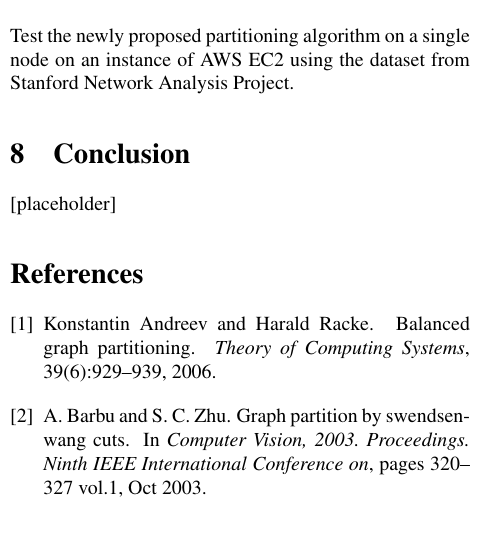
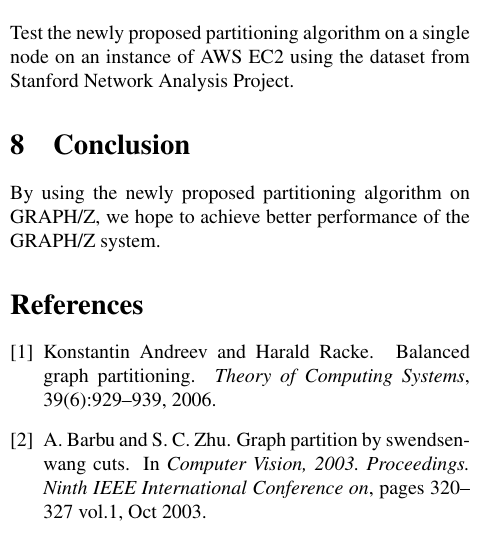
Before and after one commit to fmeef/SC16_proposed_docs, a LaTeX paper (proposal/partition.tex): part of one column of page 2 of 2, cut so that both start at the same text. Compiled offline with pdfLaTeX.

Commit message:
Changed conclusion

```diff
--- a/proposal/partition.tex
+++ b/proposal/partition.tex
@@ -82,7 +82,8 @@
   Test the newly proposed partitioning algorithm on a single node on an instance of AWS EC2 using the dataset from Stanford Network Analysis Project.
 
    \section{Conclusion}
-   [placeholder]
+   By using the newly proposed partitioning algorithm on GRAPH/Z, we hope to achieve better performance of the GRAPH/Z system.
+
    \bibliographystyle{plain}
    \bibliography{partition}
 \end{multicols}
```
